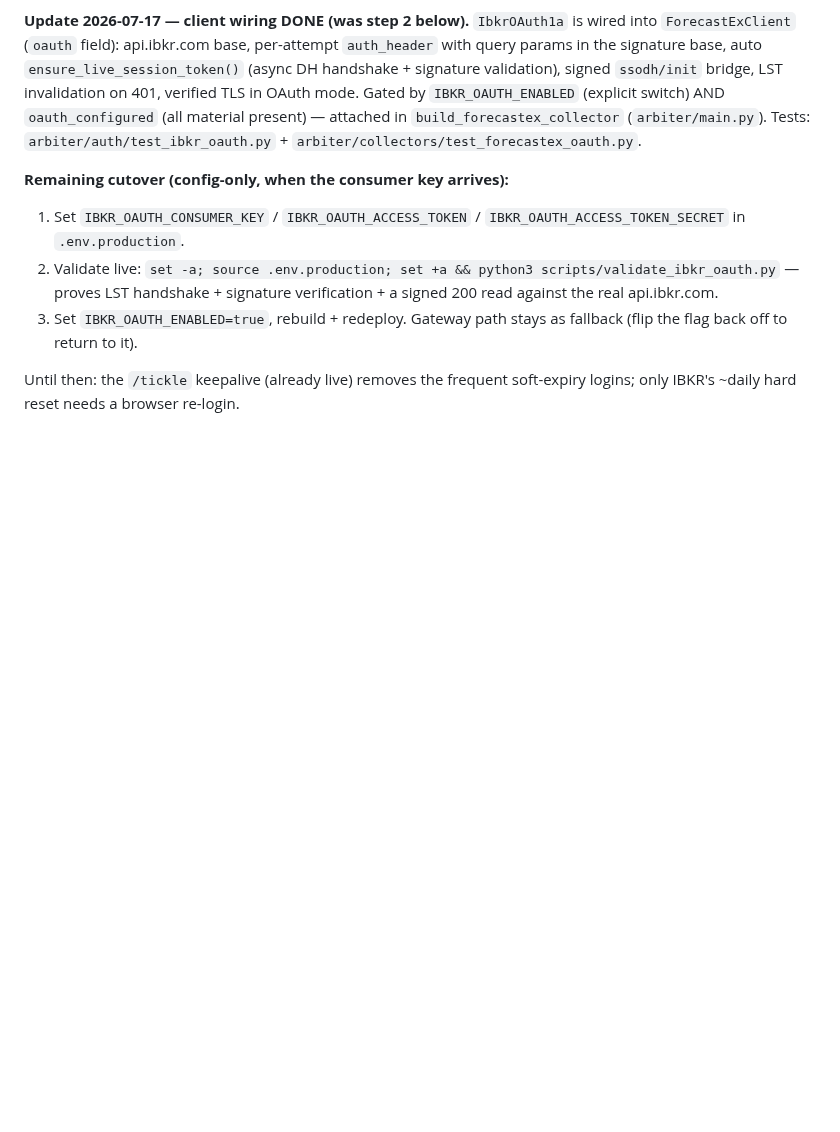
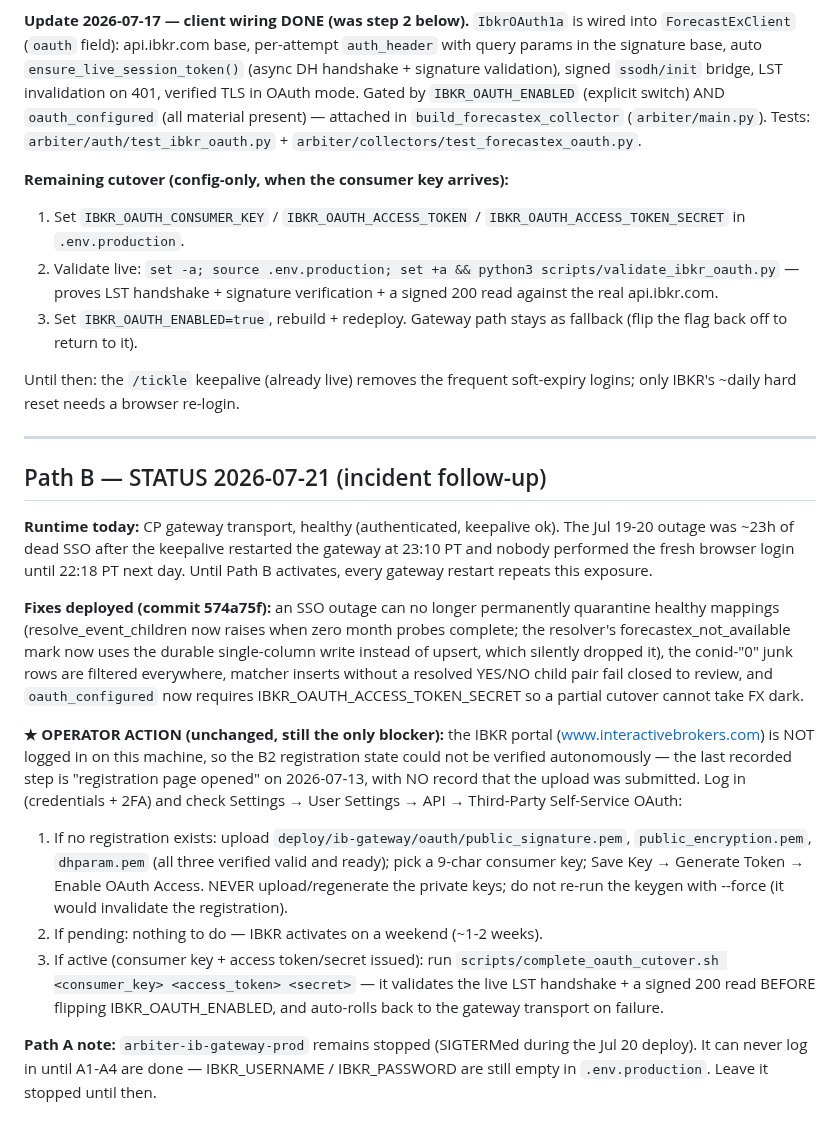
Before and after one commit to sandeepportfolio/arbiter-dashboard, a Markdown page: deploy/ib-gateway/RUNBOOK.md, the part around the change. Drawn GitHub-style; blank space fills up the shorter version.

Commit message:
docs(runbook): 2026-07-21 incident status — fixes deployed, OAuth B2 still the sole blocker
Co-Authored-By: Claude Fable 5 <noreply@anthropic.com>

```diff
--- a/deploy/ib-gateway/RUNBOOK.md
+++ b/deploy/ib-gateway/RUNBOOK.md
@@ -178,3 +178,41 @@ mode. Gated by `IBKR_OAUTH_ENABLED` (explicit switch) AND `oauth_configured`
 
 Until then: the `/tickle` keepalive (already live) removes the frequent
 soft-expiry logins; only IBKR's ~daily hard reset needs a browser re-login.
+
+---
+
+## Path B — STATUS 2026-07-21 (incident follow-up)
+
+**Runtime today:** CP gateway transport, healthy (authenticated, keepalive ok).
+The Jul 19-20 outage was ~23h of dead SSO after the keepalive restarted the
+gateway at 23:10 PT and nobody performed the fresh browser login until 22:18 PT
+next day. Until Path B activates, every gateway restart repeats this exposure.
+
+**Fixes deployed (commit 574a75f):** an SSO outage can no longer permanently
+quarantine healthy mappings (resolve_event_children now raises when zero month
+probes complete; the resolver's forecastex_not_available mark now uses the
+durable single-column write instead of upsert, which silently dropped it), the
+conid-"0" junk rows are filtered everywhere, matcher inserts without a resolved
+YES/NO child pair fail closed to review, and `oauth_configured` now requires
+IBKR_OAUTH_ACCESS_TOKEN_SECRET so a partial cutover cannot take FX dark.
+
+**★ OPERATOR ACTION (unchanged, still the only blocker):** the IBKR portal
+(www.interactivebrokers.com) is NOT logged in on this machine, so the B2
+registration state could not be verified autonomously — the last recorded step
+is "registration page opened" on 2026-07-13, with NO record that the upload was
+submitted. Log in (credentials + 2FA) and check Settings → User Settings → API
+→ Third-Party Self-Service OAuth:
+1. If no registration exists: upload `deploy/ib-gateway/oauth/public_signature.pem`,
+   `public_encryption.pem`, `dhparam.pem` (all three verified valid and ready);
+   pick a 9-char consumer key; Save Key → Generate Token → Enable OAuth Access.
+   NEVER upload/regenerate the private keys; do not re-run the keygen with
+   --force (it would invalidate the registration).
+2. If pending: nothing to do — IBKR activates on a weekend (~1-2 weeks).
+3. If active (consumer key + access token/secret issued): run
+   `scripts/complete_oauth_cutover.sh <consumer_key> <access_token> <secret>` —
+   it validates the live LST handshake + a signed 200 read BEFORE flipping
+   IBKR_OAUTH_ENABLED, and auto-rolls back to the gateway transport on failure.
+
+**Path A note:** `arbiter-ib-gateway-prod` remains stopped (SIGTERMed during
+the Jul 20 deploy). It can never log in until A1-A4 are done — IBKR_USERNAME /
+IBKR_PASSWORD are still empty in `.env.production`. Leave it stopped until then.
```
